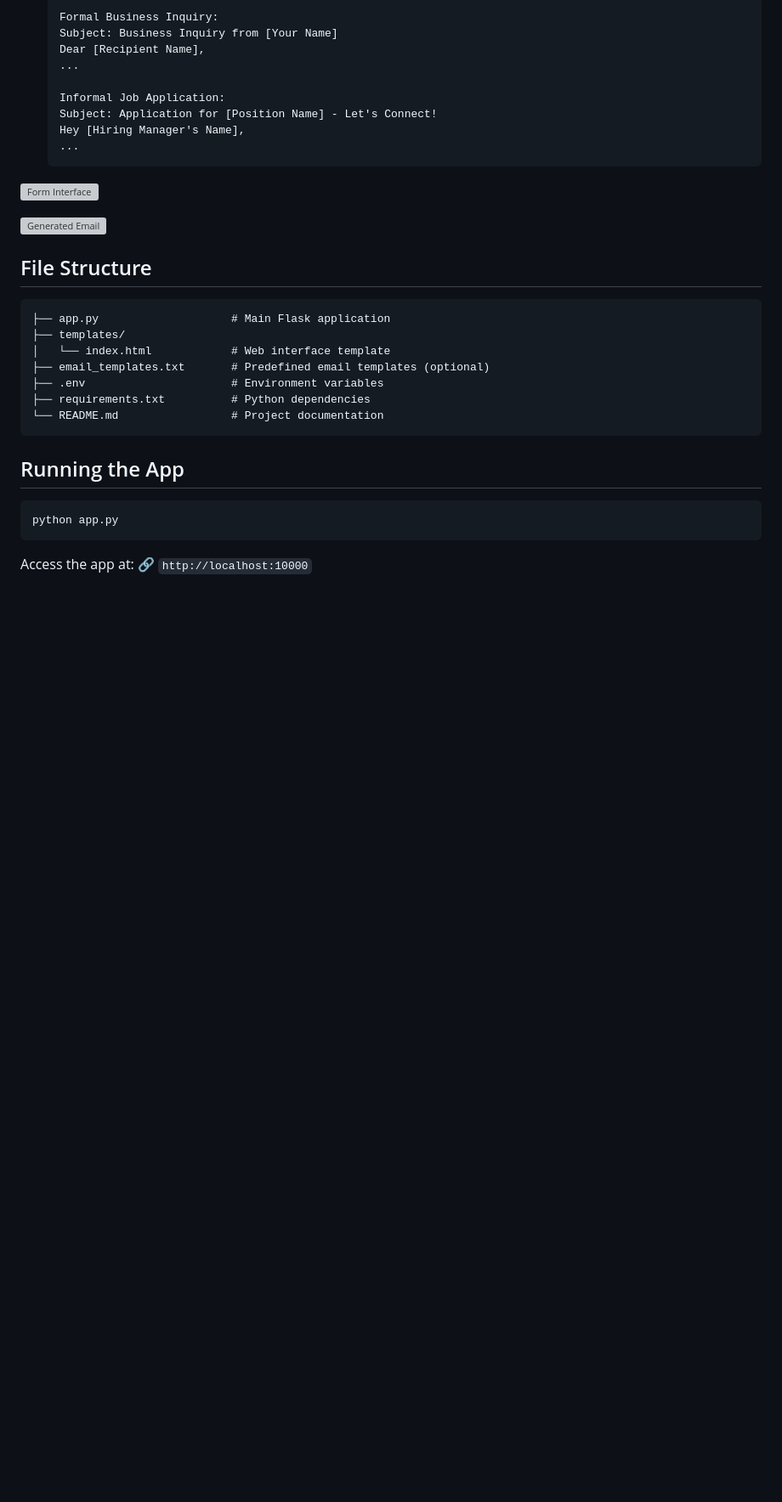
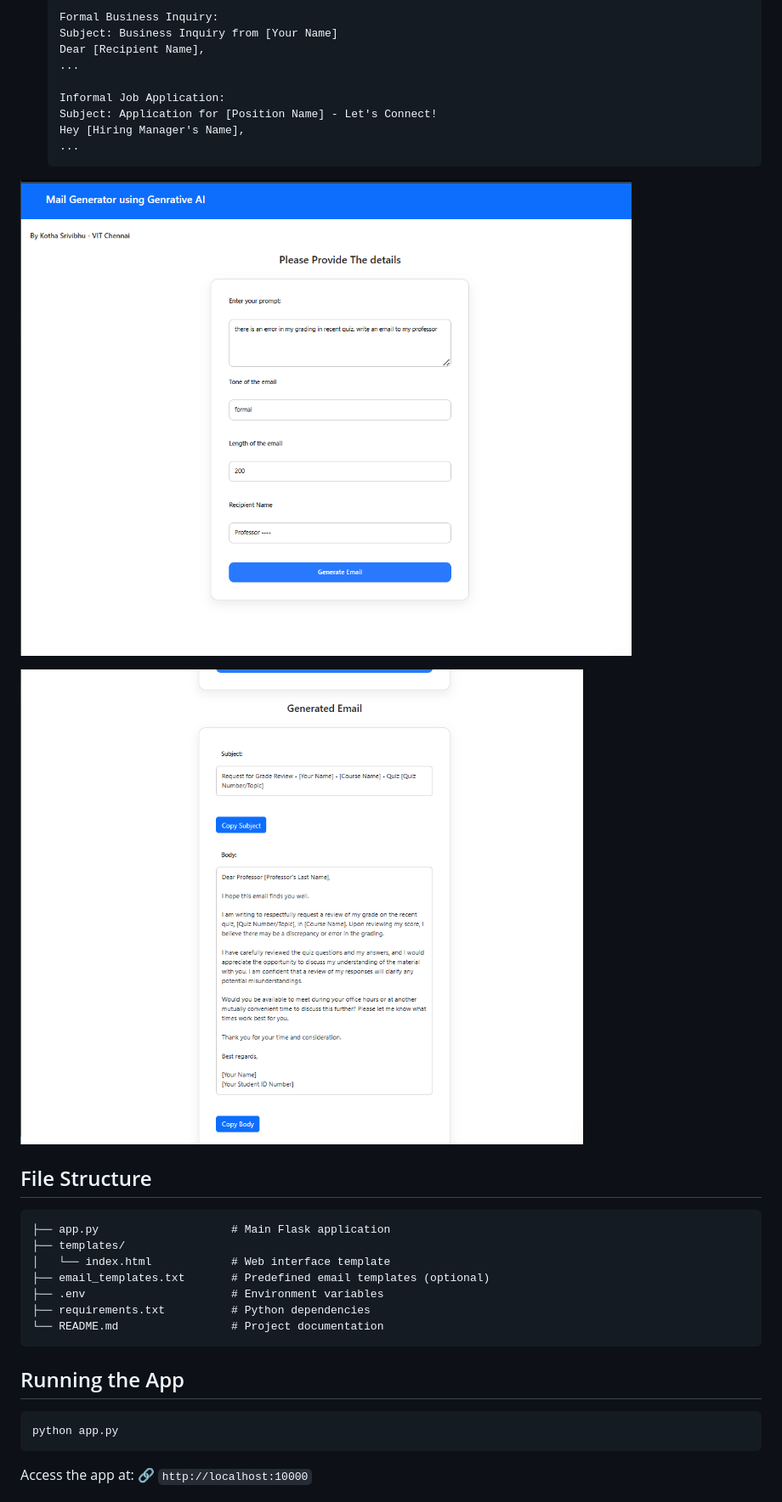
Before and after one commit to santheartist/Email_generator, a Markdown page: README.md, the part around the change. Shown at 85% size. GitHub-like rendering; blank space fills up the shorter version; grey boxes are pictures that could not be loaded.

````diff
--- a/README.md
+++ b/README.md
@@ -83,9 +83,9 @@ PORT=10000
   Hey [Hiring Manager's Name],
   ...
   ```
-![Form Interface](screenshots/i.png)
+![Form Interface](mail-gen-main/screenshots/i.png)
 
-![Generated Email](screenshots/ii.png)
+![Generated Email](mail-gen-main/screenshots/ii.png)
 
 ## File Structure
 ```
````
